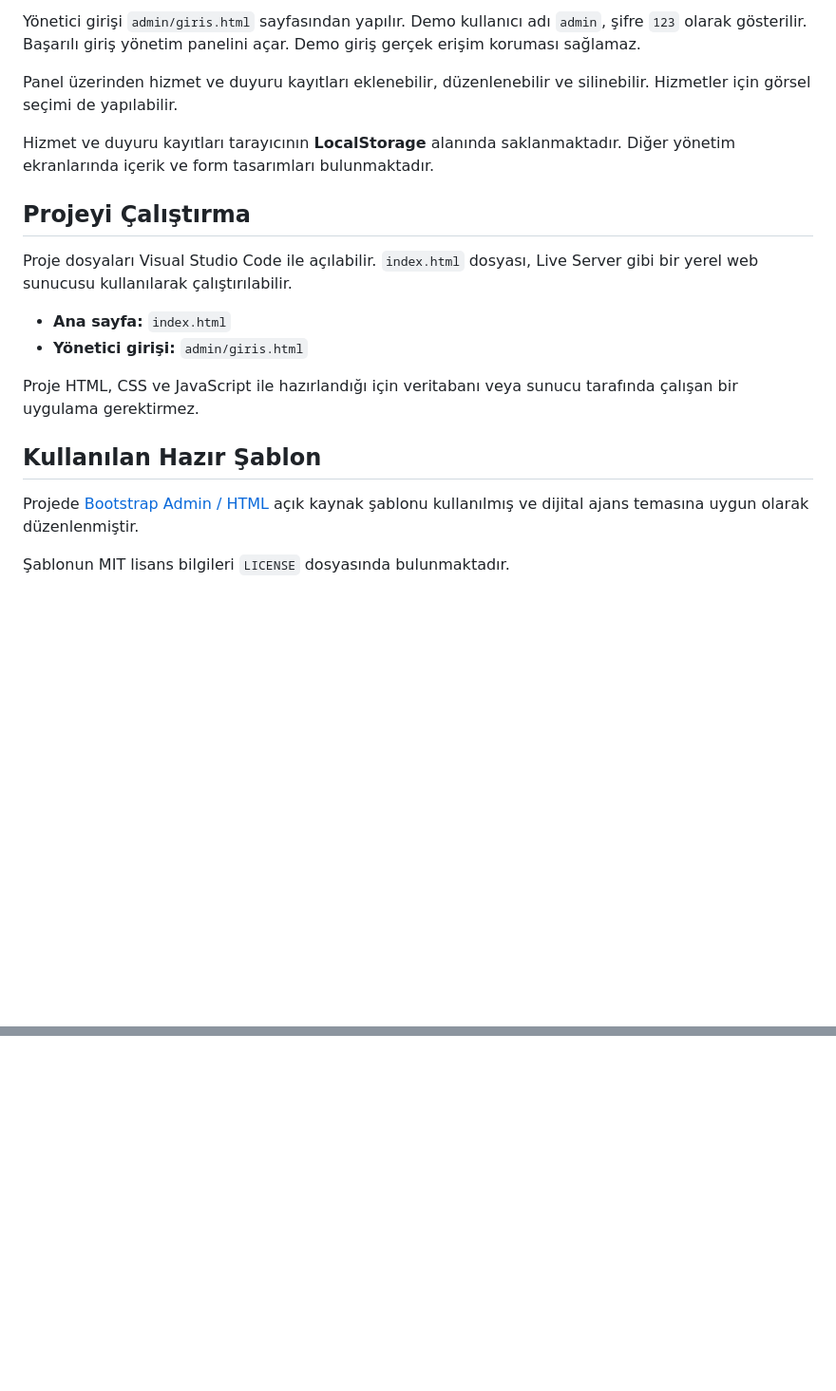
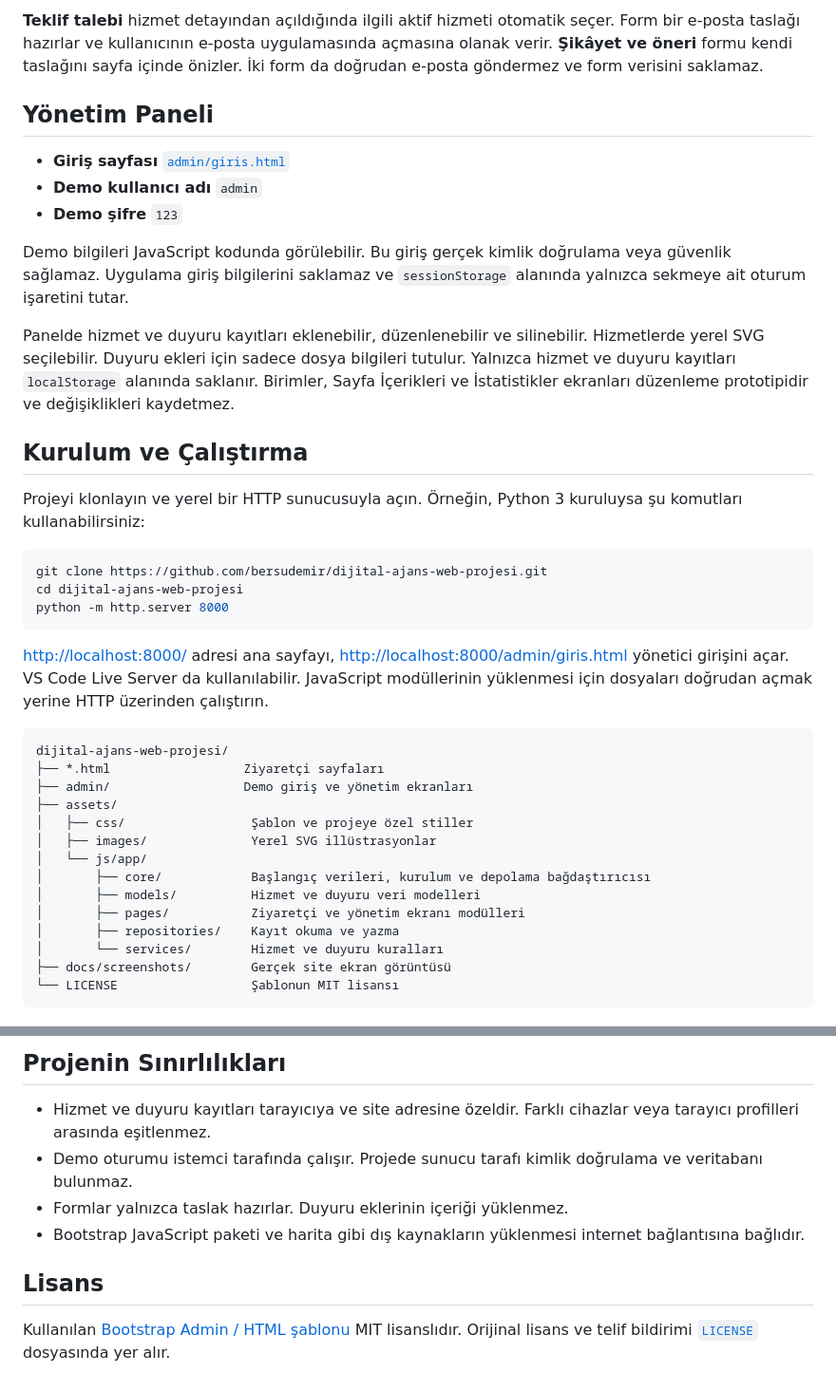
Before and after one commit to bersudemir/dijital-ajans-web-projesi, a Markdown page: README.md, 2 parts joined by grey strips. Shown at 95% size. Rendered like a GitHub page; blank space fills up the shorter version.

````diff
--- a/README.md
+++ b/README.md
@@ -29,21 +40,42 @@ Web sitesinde aşağıdaki bölümler bulunmaktadır:
 
-Yönetici girişi `admin/giris.html` sayfasından yapılır. Demo kullanıcı adı `admin`, şifre `123` olarak gösterilir. Başarılı giriş yönetim panelini açar. Demo giriş gerçek erişim koruması sağlamaz.
+**Teklif talebi** hizmet detayından açıldığında ilgili aktif hizmeti otomatik seçer. Form bir e-posta taslağı hazırlar ve kullanıcının e-posta uygulamasında açmasına olanak verir. **Şikâyet ve öneri** formu kendi taslağını sayfa içinde önizler. İki form da doğrudan e-posta göndermez ve form verisini saklamaz.
 
-Panel üzerinden hizmet ve duyuru kayıtları eklenebilir, düzenlenebilir ve silinebilir. Hizmetler için görsel seçimi de yapılabilir.
+## Yönetim Paneli
 
-Hizmet ve duyuru kayıtları tarayıcının **LocalStorage** alanında saklanmaktadır. Diğer yönetim ekranlarında içerik ve form tasarımları bulunmaktadır.
+- **Giriş sayfası** [`admin/giris.html`](admin/giris.html)
+- **Demo kullanıcı adı** `admin`
+- **Demo şifre** `123`
 
-## Projeyi Çalıştırma
+Demo bilgileri JavaScript kodunda görülebilir. Bu giriş gerçek kimlik doğrulama veya güvenlik sağlamaz. Uygulama giriş bilgilerini saklamaz ve `sessionStorage` alanında yalnızca sekmeye ait oturum işaretini tutar.
 
-Proje dosyaları Visual Studio Code ile açılabilir. `index.html` dosyası, Live Server gibi bir yerel web sunucusu kullanılarak çalıştırılabilir.
+Panelde hizmet ve duyuru kayıtları eklenebilir, düzenlenebilir ve silinebilir. Hizmetlerde yerel SVG seçilebilir. Duyuru ekleri için sadece dosya bilgileri tutulur. Yalnızca hizmet ve duyuru kayıtları `localStorage` alanında saklanır. Birimler, Sayfa İçerikleri ve İstatistikler ekranları düzenleme prototipidir ve değişiklikleri kaydetmez.
 
-- **Ana sayfa:** `index.html`
-- **Yönetici girişi:** `admin/giris.html`
+## Kurulum ve Çalıştırma
 
-Proje HTML, CSS ve JavaScript ile hazırlandığı için veritabanı veya sunucu tarafında çalışan bir uygulama gerektirmez.
+Projeyi klonlayın ve yerel bir HTTP sunucusuyla açın. Örneğin, Python 3 kuruluysa şu komutları kullanabilirsiniz:
 
-## Kullanılan Hazır Şablon
+```bash
+git clone https://github.com/bersudemir/dijital-ajans-web-projesi.git
+cd dijital-ajans-web-projesi
+python -m http.server 8000
+```
 
-Projede [Bootstrap Admin / HTML](https://github.com/danilo62x/bootstrap-admin-html) açık kaynak şablonu kullanılmış ve dijital ajans temasına uygun olarak düzenlenmiştir.
+[http://localhost:8000/](http://localhost:8000/) adresi ana sayfayı, [http://localhost:8000/admin/giris.html](http://localhost:8000/admin/giris.html) yönetici girişini açar. VS Code Live Server da kullanılabilir. JavaScript modüllerinin yüklenmesi için dosyaları doğrudan açmak yerine HTTP üzerinden çalıştırın.
 
-Şablonun MIT lisans bilgileri `LICENSE` dosyasında bulunmaktadır.
+```text
+dijital-ajans-web-projesi/
+├── *.html                  Ziyaretçi sayfaları
+├── admin/                  Demo giriş ve yönetim ekranları
+├── assets/
+│   ├── css/                 Şablon ve projeye özel stiller
+│   ├── images/              Yerel SVG illüstrasyonlar
+│   └── js/app/
+│       ├── core/            Başlangıç verileri, kurulum ve depolama bağdaştırıcısı
+│       ├── models/          Hizmet ve duyuru veri modelleri
+│       ├── pages/           Ziyaretçi ve yönetim ekranı modülleri
+│       ├── repositories/    Kayıt okuma ve yazma
+│       └── services/        Hizmet ve duyuru kuralları
+├── docs/screenshots/        Gerçek site ekran görüntüsü
+└── LICENSE                  Şablonun MIT lisansı
+```
+
@@ -49,0 +123,10 @@ Projede [Bootstrap Admin / HTML](https://github.com/danilo62x/bootstrap-admin-ht
+## Projenin Sınırlılıkları
+
+- Hizmet ve duyuru kayıtları tarayıcıya ve site adresine özeldir. Farklı cihazlar veya tarayıcı profilleri arasında eşitlenmez.
+- Demo oturumu istemci tarafında çalışır. Projede sunucu tarafı kimlik doğrulama ve veritabanı bulunmaz.
+- Formlar yalnızca taslak hazırlar. Duyuru eklerinin içeriği yüklenmez.
+- Bootstrap JavaScript paketi ve harita gibi dış kaynakların yüklenmesi internet bağlantısına bağlıdır.
+
+## Lisans
+
+Kullanılan [Bootstrap Admin / HTML şablonu](https://github.com/danilo62x/bootstrap-admin-html) MIT lisanslıdır. Orijinal lisans ve telif bildirimi [`LICENSE`](LICENSE) dosyasında yer alır.
````
Also changed, not shown: other parts of README.md (+70 -18 lines), docs/screenshots/ana-sayfa.png (added), 2 other files.
